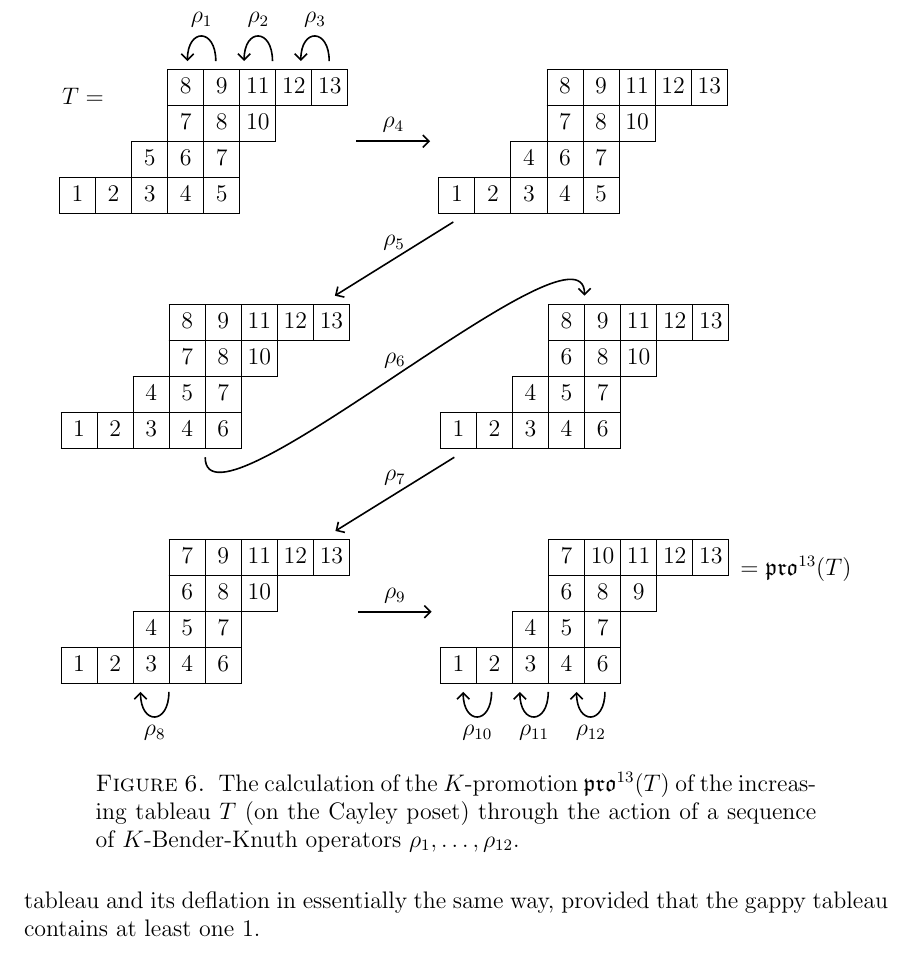
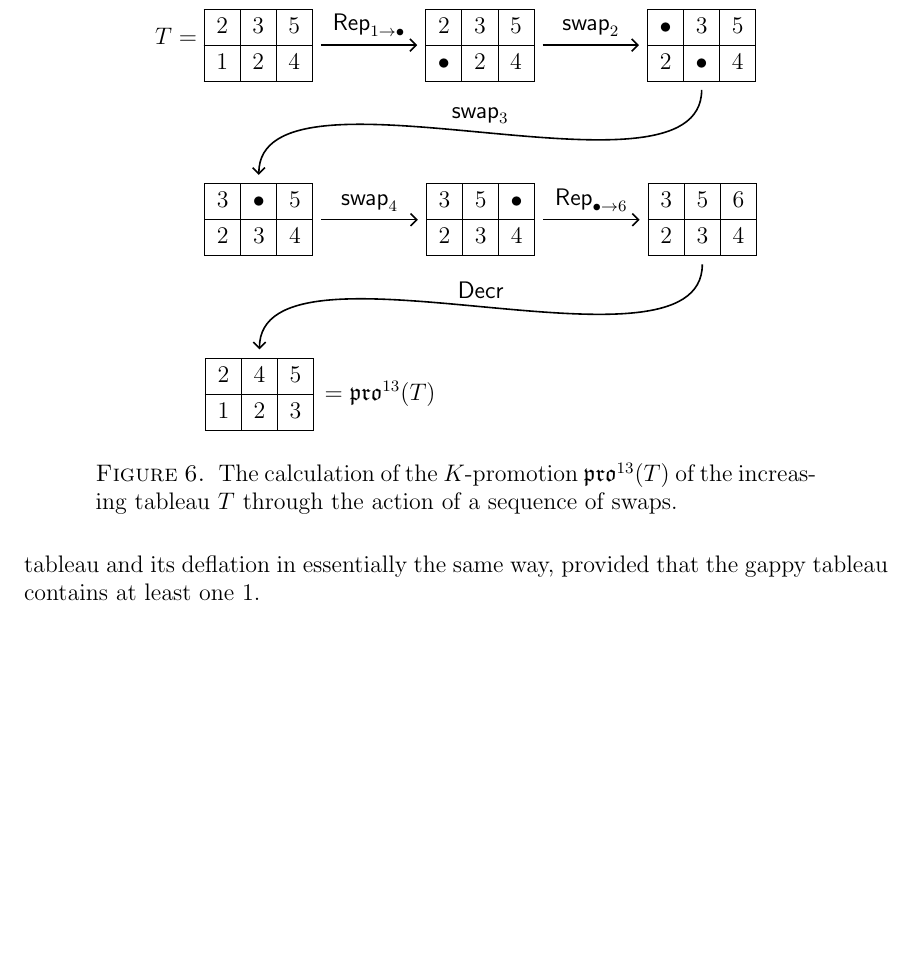
Before and after one commit to dogestoyevsky/ExceptionalPlanePartitions, a LaTeX paper (exceptionals3.tex): part of page 12 of 25, cut at the place of the change, the shorter picture padded with empty space. Compiled offline with pdfLaTeX.

Commit message:
new figure is drafted yay

```diff
--- a/exceptionals3.tex
+++ b/exceptionals3.tex
@@ -433,8 +433,3 @@ Examples of the action of $K$-Bender-Knuth operators are shown in Figure~\ref{fi
 \begin{figure}[h]
 \begin{tikzpicture}
 \node (T) {$T= \!\!\!\!\!\!\!$\hspace{-3mm}\ytableaushort{ \none \none \none 89{11}{12}{13},\none \none \none 78{10},\none \none 567, 12345}};
-\node[right  = 1.3 of T] (T4) {\ytableaushort{ \none \none \none 89{11}{12}{13}, \none \none \none 78{10}, \none \none 467, 12345}};
-\node[below  = 1.3 of T] (T5) {\ytableaushort{   \none \none \none 89{11}{12}{13}, \none \none \none 78{10},\none \none 457,12346}};
-\node[right  = 1.3 of T5] (T6) {\ytableaushort{   \none \none \none 89{11}{12}{13}, \none \none \none 68{10},\none \none 457, 12346 }};
-\node[below  = 1.3 of T5] (T7) {\ytableaushort{   \none \none \none 79{11}{12}{13},\none \none \none 68{10},\none \none 457, 12346 }};
-\node[right  = 1.3 of T7] (T9) {\ytableaushort{  \none \none \none 7{10}{11}{12}{13},\none \none \none 689, \none \none 457, 12346 }\hspace{2mm}$=\pro^{13}(T)$};
@@ -539,46 +539,36 @@ To establish this relation, we first need to introduce notation for the steps in
 
  \begin{figure}[h]
  \begin{tikzpicture}
-\node (T) {$T= \!\!\!\!\!\!\!$\hspace{-3mm}\ytableaushort{ \none \none \none 89{11}{12}{13},\none \none \none 78{10},\none \none 567, 12345}};
-\node[right  = 1.3 of T] (T4) {\ytableaushort{ \none \none \none 89{11}{12}{13}, \none \none \none 78{10}, \none \none 467, 12345}};
-\node[below  = 1.3 of T] (T5) {\ytableaushort{   \none \none \none 89{11}{12}{13}, \none \none \none 78{10},\none \none 457,12346}};
-\node[right  = 1.3 of T5] (T6) {\ytableaushort{   \none \none \none 89{11}{12}{13}, \none \none \none 68{10},\none \none 457, 12346 }};
-\node[below  = 1.3 of T5] (T7) {\ytableaushort{   \none \none \none 79{11}{12}{13},\none \none \none 68{10},\none \none 457, 12346 }};
-\node[right  = 1.3 of T7] (T9) {\ytableaushort{  \none \none \none 7{10}{11}{12}{13},\none \none \none 689, \none \none 457, 12346 }\hspace{2mm}$=\pro^{13}(T)$};
-\node[below left = -.3 and -0.7 of T9] (fake1) {};
-\node[below left = -.3 and -1.2 of T9] (fake2) {};
-\node[below left = -.3 and -1.7 of T9] (fake3) {};
-\node[below left = -.3 and -2.2 of T9] (fake4) {};
-\node[below left = -.3 and -2.7 of T9] (fake5) {};
-\node[below left = -.3 and -3.2 of T9] (fake6) {};
-\node[above left = -.3 and -2.5 of T] (fake7) {};
-\node[above left = -.3 and -3.0 of T] (fake8) {};
-\node[above left = -.3 and -3.5 of T] (fake9) {};
-\node[above left = -.3 and -4.0 of T] (fake10) {};
-\node[above left = -.3 and -4.5 of T] (fake11) {};
-\node[above left = -.3 and -5.0 of T] (fake12) {};
-\node[below left = -.3 and -1.7 of T7] (fake13) {};
-\node[below left = -.3 and -2.2 of T7] (fake14) {};
-\path (T) edge[pil]  node[above]{$\rho_4$} (T4);
-\path (T4) edge[pil] node[above]{$\rho_5$} (T5);
-\draw[->, thick] (T5.south) .. node[above]{$\rho_6$} controls ([yshift=-3cm] T5) and ([yshift=3cm] T6) .. (T6.north);
+\node (T) {$T= \;$\ytableaushort{ 235,124}};
+\node[right  = 1.7 of T] (T4) {\ytableaushort{ 235, \bullet 24}};
+\node[right  = 1.7 of T4] (T5) {\ytableaushort{   \bullet 35, 2 \bullet 4}};
+\node[below right  = 1.5 and -2.2 of T] (T6) {\ytableaushort{   3 \bullet 5, 234 }};
+\node[right  = 1.7 of T6] (T7) {\ytableaushort{   35 \bullet, 234 }};
+\node[right  = 1.7 of T7] (T9) {\ytableaushort{  356,234 }};
+\node[below right = 1.5 and -2.2 of T6] (T10) {\ytableaushort{245,123}};
+\node[right = -0.1 of T10] (pro) {$=\pro^{13}(T)$};
+%\node[below left = -.3 and -0.7 of T9] (fake1) {};
+%\node[below left = -.3 and -1.2 of T9] (fake2) {};
+%\node[below left = -.3 and -1.7 of T9] (fake3) {};
+%\node[below left = -.3 and -2.2 of T9] (fake4) {};
+%\node[below left = -.3 and -2.7 of T9] (fake5) {};
+%\node[below left = -.3 and -3.2 of T9] (fake6) {};
+%\node[below left = -.3 and -1.7 of T7] (fake13) {};
+%\node[below left = -.3 and -2.2 of T7] (fake14) {};
+\path (T) edge[pil]  node[above]{$\rep_{1 \rightarrow \bullet}$} (T4);
+\path (T4) edge[pil] node[above]{$\swap_2$} (T5);
+\draw[->, thick] (T5.south) .. node[above]{$\swap_3$} controls ([yshift=-3cm] T5) and ([yshift=3cm] T6) .. (T6.north);
+\draw[->, thick] (T9.south) .. node[above]{$\decr$} controls ([yshift=-3cm] T9) and ([yshift=3cm] T10) .. (T10.north);
 %\path (T5) edge[pil] node[above]{$\rho_6$} (T6);
-\path (T6) edge[pil] node[above]{$\rho_7$} (T7);
+\path (T6) edge[pil] node[above]{$\swap_4$} (T7);
 %\draw (3) to [out=330,in=300,looseness=8] (3);
-\path (fake14) edge[pil,out=270,in=270,looseness=3] node[below]{$\rho_8$} (fake13);
-\path (T7) edge[pil] node[above]{$\rho_9$} (T9);
-\path (fake2) edge[pil, out=270, in=270, looseness=3] node[below]{$\rho_{10}$} (fake1);
-\path (fake4) edge[pil, out=270, in=270, looseness=3] node[below]{$\rho_{11}$} (fake3);
-\path (fake6) edge[pil, out=270, in=270, looseness=3] node[below]{$\rho_{12}$} (fake5);
-\path (fake8) edge[pil, out=90, in=90, looseness=3] node[above]{$\rho_{1}$} (fake7);
-\path (fake10) edge[pil, out=90, in=90, looseness=3] node[above]{$\rho_{2}$} (fake9);
-\path (fake12) edge[pil, out=90, in=90, looseness=3] node[above]{$\rho_{3}$} (fake11);
-%\path (T9) edge[pil,out=290,in=280,looseness=6] node[below]{$\rho_{10}$} (T9);
-%\path (T9) edge[pil,out=310,in=300,looseness=4] node[below]{$\rho_{11}$} (T9);
-%\path (T9) edge[pil,out=330,in=320,looseness=2] node[below]{$\rho_{11}$} (T9);
-%\path (T9) edge[pil,out=7,in=90,looseness=2] node[below]{$\rho_{12}$} (T9);
+%\path (fake14) edge[pil,out=270,in=270,looseness=3] node[below]{$\rho_8$} (fake13);
+\path (T7) edge[pil] node[above]{$\rep_{\bullet \rightarrow 6}$} (T9);
+%\path (fake2) edge[pil, out=270, in=270, looseness=3] node[below]{$\rho_{10}$} (fake1);
+%\path (fake4) edge[pil, out=270, in=270, looseness=3] node[below]{$\rho_{11}$} (fake3);
+%\path (fake6) edge[pil, out=270, in=270, looseness=3] node[below]{$\rho_{12}$} (fake5);
 \end{tikzpicture}
-\caption{The calculation of the $K$-promotion $\pro^{13}(T)$ of the increasing tableau $T$ (on the Cayley poset) through the action of a sequence of $K$-Bender-Knuth operators $\rho_1, \dots, \rho_{12}$.}\label{fig:promotion_via_swaps}
+\caption{The calculation of the $K$-promotion $\pro^{13}(T)$ of the increasing tableau $T$ through the action of a sequence of swaps.}\label{fig:promotion_via_swaps}
  \end{figure}
 
 Using this characterization of $\pro^q$, we give names to the intermediate products of this process.
```
Also changed, not shown: exceptionals3.pdf, exceptionals3.tex (5 more changed lines), 3 other files.
